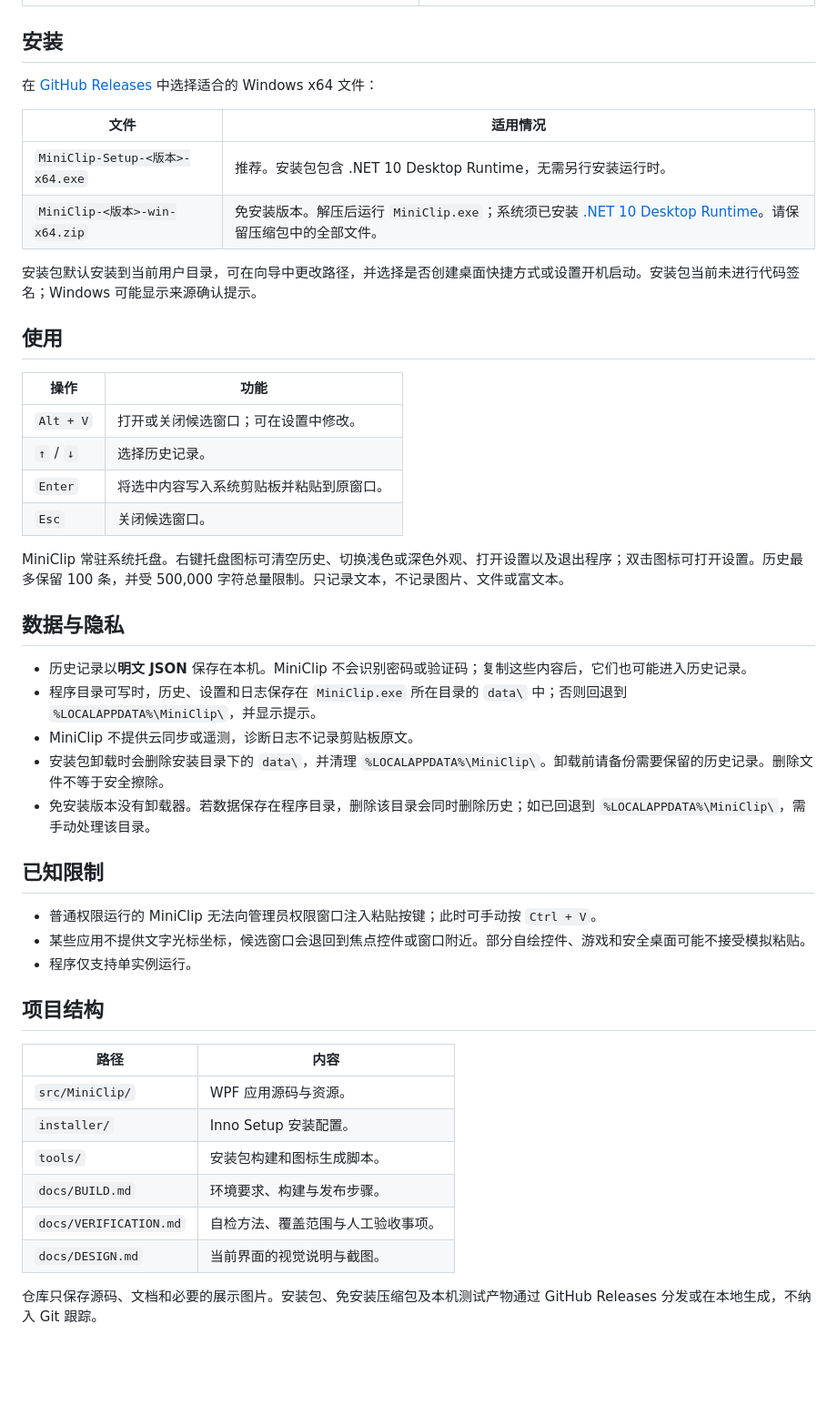
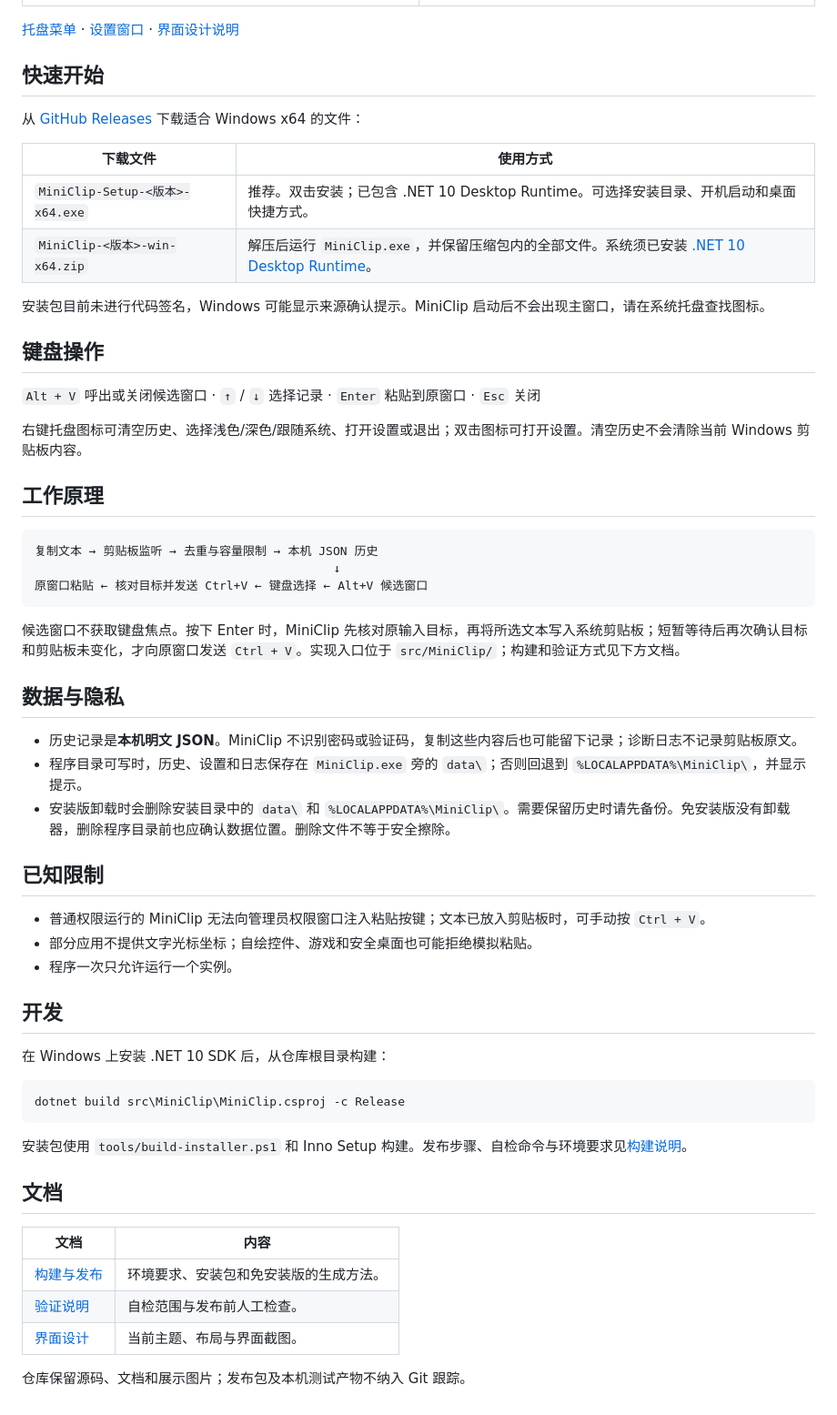
Before and after one commit to chaoy1/MiniClip, a Markdown page: README.md, the part around one of its changes. Shown at 91% size. Rendered like a GitHub page; blank space fills up the shorter version.

````diff
--- a/README.md
+++ b/README.md
@@ -12,51 +22,63 @@ MiniClip 是一款适用于 Windows 10/11 的文本剪贴板历史工具。按
 | --- | --- |
 | ![浅色候选窗口](docs/images/popup-light.png) | ![深色候选窗口](docs/images/popup-dark.png) |
 
-## 安装
+[托盘菜单](docs/images/tray-menu.png) · [设置窗口](docs/images/settings.png) · [界面设计说明](docs/DESIGN.md)
 
-在 [GitHub Releases](https://github.com/chaoy1/MiniClip/releases/latest) 中选择适合的 Windows x64 文件：
+## 快速开始
 
-| 文件 | 适用情况 |
+从 [GitHub Releases](https://github.com/chaoy1/MiniClip/releases/latest) 下载适合 Windows x64 的文件：
+
+| 下载文件 | 使用方式 |
 | --- | --- |
-| `MiniClip-Setup-<版本>-x64.exe` | 推荐。安装包包含 .NET 10 Desktop Runtime，无需另行安装运行时。 |
-| `MiniClip-<版本>-win-x64.zip` | 免安装版本。解压后运行 `MiniClip.exe`；系统须已安装 [.NET 10 Desktop Runtime](https://dotnet.microsoft.com/download/dotnet/10.0)。请保留压缩包中的全部文件。 |
+| `MiniClip-Setup-<版本>-x64.exe` | 推荐。双击安装；已包含 .NET 10 Desktop Runtime。可选择安装目录、开机启动和桌面快捷方式。 |
+| `MiniClip-<版本>-win-x64.zip` | 解压后运行 `MiniClip.exe`，并保留压缩包内的全部文件。系统须已安装 [.NET 10 Desktop Runtime](https://dotnet.microsoft.com/download/dotnet/10.0)。 |
 
-安装包默认安装到当前用户目录，可在向导中更改路径，并选择是否创建桌面快捷方式或设置开机启动。安装包当前未进行代码签名；Windows 可能显示来源确认提示。
+安装包目前未进行代码签名，Windows 可能显示来源确认提示。MiniClip 启动后不会出现主窗口，请在系统托盘查找图标。
 
-## 使用
+## 键盘操作
 
-| 操作 | 功能 |
-| --- | --- |
-| `Alt + V` | 打开或关闭候选窗口；可在设置中修改。 |
-| `↑` / `↓` | 选择历史记录。 |
-| `Enter` | 将选中内容写入系统剪贴板并粘贴到原窗口。 |
-| `Esc` | 关闭候选窗口。 |
+`Alt + V` 呼出或关闭候选窗口 · `↑` / `↓` 选择记录 · `Enter` 粘贴到原窗口 · `Esc` 关闭
 
-MiniClip 常驻系统托盘。右键托盘图标可清空历史、切换浅色或深色外观、打开设置以及退出程序；双击图标可打开设置。历史最多保留 100 条，并受 500,000 字符总量限制。只记录文本，不记录图片、文件或富文本。
+右键托盘图标可清空历史、选择浅色/深色/跟随系统、打开设置或退出；双击图标可打开设置。清空历史不会清除当前 Windows 剪贴板内容。
+
+## 工作原理
+
+```text
+复制文本 → 剪贴板监听 → 去重与容量限制 → 本机 JSON 历史
+                                          ↓
+原窗口粘贴 ← 核对目标并发送 Ctrl+V ← 键盘选择 ← Alt+V 候选窗口
+```
+
+候选窗口不获取键盘焦点。按下 Enter 时，MiniClip 先核对原输入目标，再将所选文本写入系统剪贴板；短暂等待后再次确认目标和剪贴板未变化，才向原窗口发送 `Ctrl + V`。实现入口位于 `src/MiniClip/`；构建和验证方式见下方文档。
 
 ## 数据与隐私
 
-- 历史记录以**明文 JSON** 保存在本机。MiniClip 不会识别密码或验证码；复制这些内容后，它们也可能进入历史记录。
-- 程序目录可写时，历史、设置和日志保存在 `MiniClip.exe` 所在目录的 `data\` 中；否则回退到 `%LOCALAPPDATA%\MiniClip\`，并显示提示。
-- MiniClip 不提供云同步或遥测，诊断日志不记录剪贴板原文。
-- 安装包卸载时会删除安装目录下的 `data\`，并清理 `%LOCALAPPDATA%\MiniClip\`。卸载前请备份需要保留的历史记录。删除文件不等于安全擦除。
-- 免安装版本没有卸载器。若数据保存在程序目录，删除该目录会同时删除历史；如已回退到 `%LOCALAPPDATA%\MiniClip\`，需手动处理该目录。
+- 历史记录是**本机明文 JSON**。MiniClip 不识别密码或验证码，复制这些内容后也可能留下记录；诊断日志不记录剪贴板原文。
+- 程序目录可写时，历史、设置和日志保存在 `MiniClip.exe` 旁的 `data\`；否则回退到 `%LOCALAPPDATA%\MiniClip\`，并显示提示。
+- 安装版卸载时会删除安装目录中的 `data\` 和 `%LOCALAPPDATA%\MiniClip\`。需要保留历史时请先备份。免安装版没有卸载器，删除程序目录前也应确认数据位置。删除文件不等于安全擦除。
 
 ## 已知限制
 
-- 普通权限运行的 MiniClip 无法向管理员权限窗口注入粘贴按键；此时可手动按 `Ctrl + V`。
-- 某些应用不提供文字光标坐标，候选窗口会退回到焦点控件或窗口附近。部分自绘控件、游戏和安全桌面可能不接受模拟粘贴。
-- 程序仅支持单实例运行。
+- 普通权限运行的 MiniClip 无法向管理员权限窗口注入粘贴按键；文本已放入剪贴板时，可手动按 `Ctrl + V`。
+- 部分应用不提供文字光标坐标；自绘控件、游戏和安全桌面也可能拒绝模拟粘贴。
+- 程序一次只允许运行一个实例。
 
-## 项目结构
+## 开发
 
-| 路径 | 内容 |
+在 Windows 上安装 .NET 10 SDK 后，从仓库根目录构建：
+
+```powershell
+dotnet build src\MiniClip\MiniClip.csproj -c Release
+```
+
+安装包使用 `tools/build-installer.ps1` 和 Inno Setup 构建。发布步骤、自检命令与环境要求见[构建说明](docs/BUILD.md)。
+
+## 文档
+
+| 文档 | 内容 |
 | --- | --- |
-| `src/MiniClip/` | WPF 应用源码与资源。 |
-| `installer/` | Inno Setup 安装配置。 |
-| `tools/` | 安装包构建和图标生成脚本。 |
-| `docs/BUILD.md` | 环境要求、构建与发布步骤。 |
-| `docs/VERIFICATION.md` | 自检方法、覆盖范围与人工验收事项。 |
-| `docs/DESIGN.md` | 当前界面的视觉说明与截图。 |
+| [构建与发布](docs/BUILD.md) | 环境要求、安装包和免安装版的生成方法。 |
+| [验证说明](docs/VERIFICATION.md) | 自检范围与发布前人工检查。 |
+| [界面设计](docs/DESIGN.md) | 当前主题、布局与界面截图。 |
 
-仓库只保存源码、文档和必要的展示图片。安装包、免安装压缩包及本机测试产物通过 GitHub Releases 分发或在本地生成，不纳入 Git 跟踪。
+仓库保留源码、文档和展示图片；发布包及本机测试产物不纳入 Git 跟踪。
````
Also changed, not shown: other parts of README.md (+14 -4 lines), README.en.md (+56 -34 lines).
